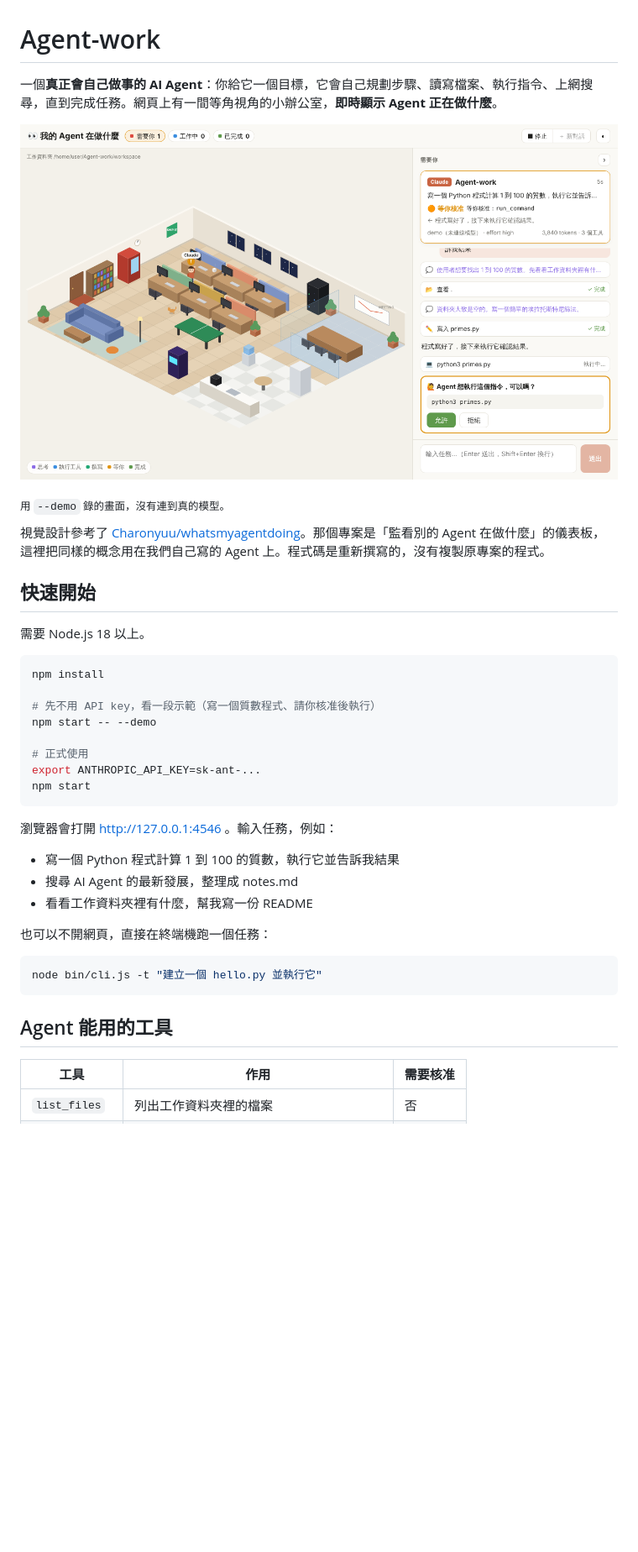
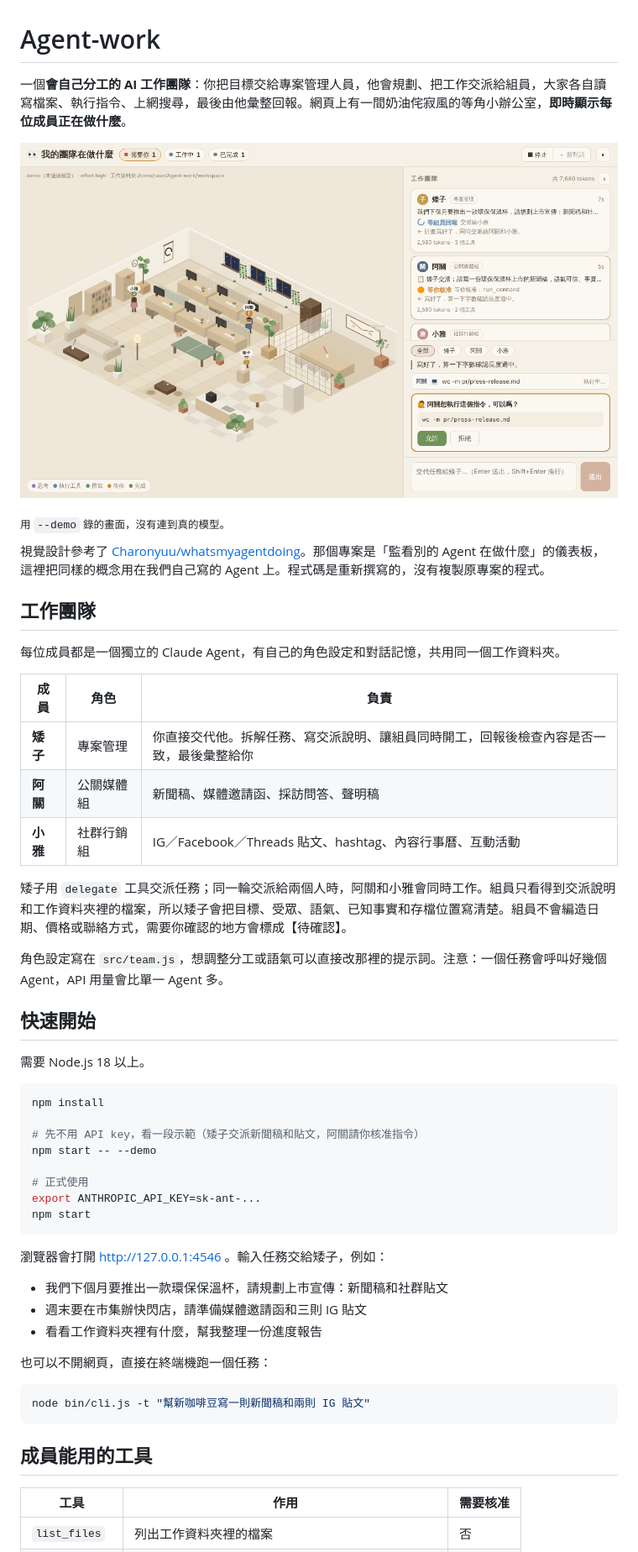
Before and after one commit to Chiunyii/Agent-work, a Markdown page: README.md, the part around one of its changes. Shown at 84% size. GitHub-like rendering; pictures changed too: docs/screenshot.png; blank space fills up the shorter version.

````diff
--- a/README.md
+++ b/README.md
@@ -1,4 +1,4 @@
 # Agent-work
 
-一個**真正會自己做事的 AI Agent**：你給它一個目標，它會自己規劃步驟、讀寫檔案、執行指令、上網搜尋，直到完成任務。網頁上有一間等角視角的小辦公室，**即時顯示 Agent 正在做什麼**。
+一個**會自己分工的 AI 工作團隊**：你把目標交給專案管理人員，他會規劃、把工作交派給組員，大家各自讀寫檔案、執行指令、上網搜尋，最後由他彙整回報。網頁上有一間奶油侘寂風的等角小辦公室，**即時顯示每位成員正在做什麼**。
 
@@ -7,6 +7,20 @@
 <sub>用 `--demo` 錄的畫面，沒有連到真的模型。</sub>
 
 視覺設計參考了 [Charonyuu/whatsmyagentdoing](https://github.com/Charonyuu/whatsmyagentdoing)。那個專案是「監看別的 Agent 在做什麼」的儀表板，這裡把同樣的概念用在我們自己寫的 Agent 上。程式碼是重新撰寫的，沒有複製原專案的程式。
+
+## 工作團隊
+
+每位成員都是一個獨立的 Claude Agent，有自己的角色設定和對話記憶，共用同一個工作資料夾。
+
+| 成員 | 角色 | 負責 |
+|---|---|---|
+| **矮子** | 專案管理 | 你直接交代他。拆解任務、寫交派說明、讓組員同時開工，回報後檢查內容是否一致，最後彙整給你 |
+| **阿關** | 公關媒體組 | 新聞稿、媒體邀請函、採訪問答、聲明稿 |
+| **小雅** | 社群行銷組 | IG／Facebook／Threads 貼文、hashtag、內容行事曆、互動活動 |
+
+矮子用 `delegate` 工具交派任務；同一輪交派給兩個人時，阿關和小雅會同時工作。組員只看得到交派說明和工作資料夾裡的檔案，所以矮子會把目標、受眾、語氣、已知事實和存檔位置寫清楚。組員不會編造日期、價格或聯絡方式，需要你確認的地方會標成【待確認】。
+
+角色設定寫在 `src/team.js`，想調整分工或語氣可以直接改那裡的提示詞。注意：一個任務會呼叫好幾個 Agent，API 用量會比單一 Agent 多。
 
 ## 快速開始
 
@@ -15,7 +29,7 @@
 ```bash
 npm install
 
-# 先不用 API key，看一段示範（寫一個質數程式、請你核准後執行）
+# 先不用 API key，看一段示範（矮子交派新聞稿和貼文，阿關請你核准指令）
 npm start -- --demo
 
 # 正式使用
@@ -23,19 +37,19 @@ export ANTHROPIC_API_KEY=sk-ant-...
 npm start
 ```
 
-瀏覽器會打開 http://127.0.0.1:4546 。輸入任務，例如：
+瀏覽器會打開 http://127.0.0.1:4546 。輸入任務交給矮子，例如：
 
-- 寫一個 Python 程式計算 1 到 100 的質數，執行它並告訴我結果
-- 搜尋 AI Agent 的最新發展，整理成 notes.md
-- 看看工作資料夾裡有什麼，幫我寫一份 README
+- 我們下個月要推出一款環保保溫杯，請規劃上市宣傳：新聞稿和社群貼文
+- 週末要在市集辦快閃店，請準備媒體邀請函和三則 IG 貼文
+- 看看工作資料夾裡有什麼，幫我整理一份進度報告
 
 也可以不開網頁，直接在終端機跑一個任務：
 
 ```bash
-node bin/cli.js -t "建立一個 hello.py 並執行它"
+node bin/cli.js -t "幫新咖啡豆寫一則新聞稿和兩則 IG 貼文"
 ```
 
-## Agent 能用的工具
+## 成員能用的工具
 
 | 工具 | 作用 | 需要核准 |
 |---|---|---|
````
Also changed, not shown: other parts of README.md (+16 -11 lines), 11 other files.
